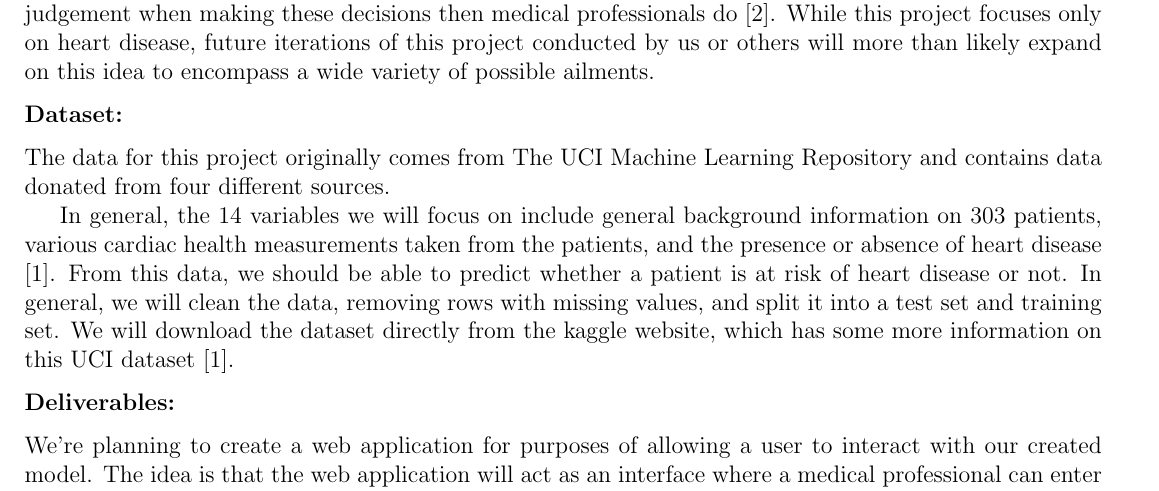
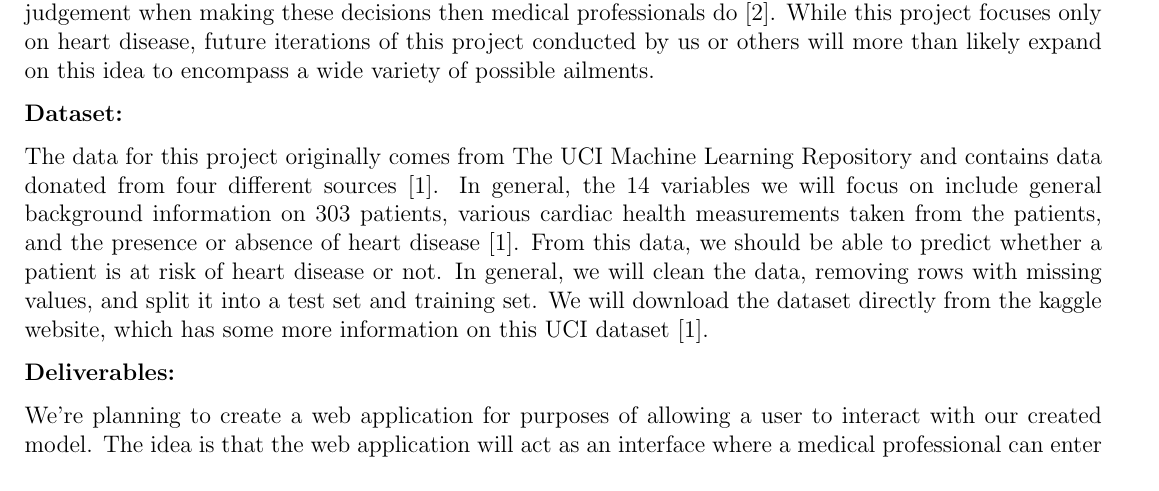
Before and after one commit to cat-castle-99/ECS171Proj, a LaTeX document (OutlineWriteup.tex): part of the page, cut so that both start at the same text. Compiled offline with pdfLaTeX.

Commit message:
Added missing citation

```diff
--- a/OutlineWriteup.tex
+++ b/OutlineWriteup.tex
@@ -74,9 +74,8 @@ of possible ailments.
 \section*{\normalsize Dataset: }
 
 The data for this project originally comes from The UCI Machine Learning
-Repository and contains data donated from four different sources.
-
-In general, the 14 variables we will focus on include general background
+Repository and contains data donated from four different sources [1]. In general,
+the 14 variables we will focus on include general background
 information on 303 patients, various cardiac health measurements taken
 from the patients, and the presence or absence of heart disease [1].
 From this data, we should be able to predict whether a patient is at risk of
```
Also changed, not shown: OutlineWriteup.pdf.
